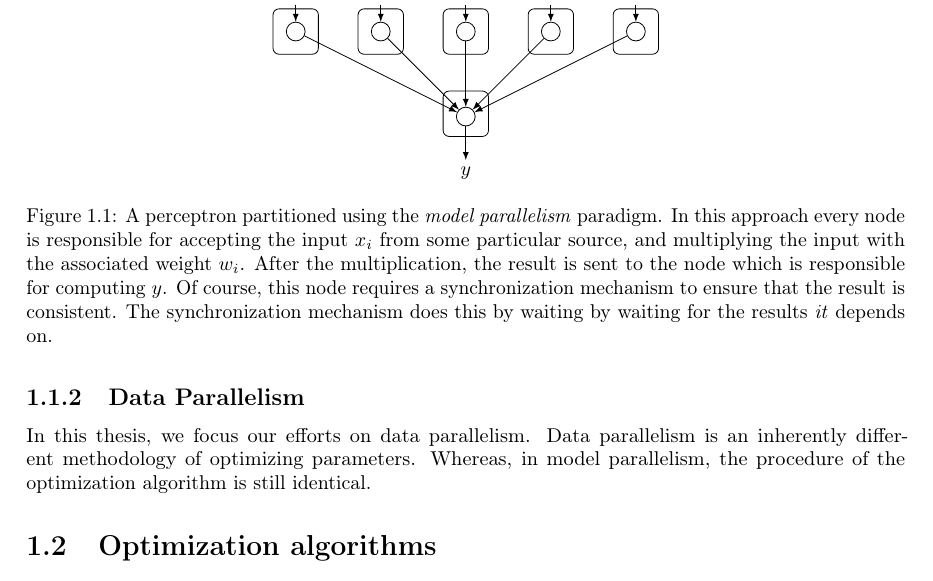
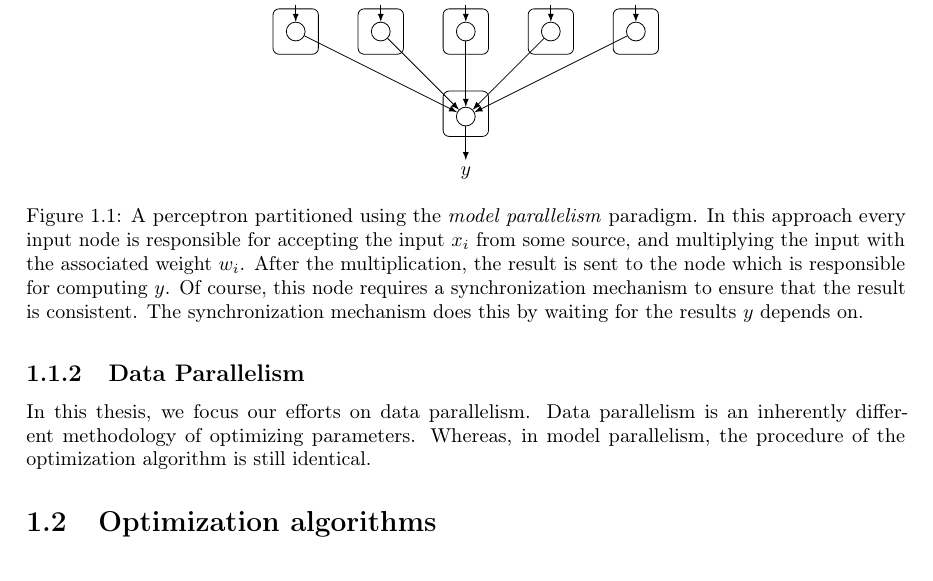
Before and after one commit to JoeriHermans/master-thesis, a LaTeX thesis (thesis/thesis.tex, which reads thesis/body/chapter_1.tex): part of page 8 of 11, cut so that both start at the same text. Compiled offline with pdfLaTeX.

Commit message:
Fix spelling

```diff
--- a/thesis/body/chapter_1.tex
+++ b/thesis/body/chapter_1.tex
@@ -75,7 +75,7 @@ Let us start with a simple example in order to illustrate this concept more clea
     \draw[rounded corners=3pt] (2.6,0.4) rectangle ++(0.8,-0.8);
     \draw[rounded corners=3pt] (-0.4,-1.05) rectangle ++(0.8,-0.8);
   \end{tikzpicture}
-  \caption{A perceptron partitioned using the \emph{model parallelism} paradigm. In this approach every node is responsible for accepting the input $x_i$ from some particular source, and multiplying the input with the associated weight $w_i$. After the multiplication, the result is sent to the node which is responsible for computing $y$. Of course, this node requires a synchronization mechanism to ensure that the result is consistent. The synchronization mechanism does this by waiting by waiting for the results \emph{it} depends on.}
+  \caption{A perceptron partitioned using the \emph{model parallelism} paradigm. In this approach every input node is responsible for accepting the input $x_i$ from some source, and multiplying the input with the associated weight $w_i$. After the multiplication, the result is sent to the node which is responsible for computing $y$. Of course, this node requires a synchronization mechanism to ensure that the result is consistent. The synchronization mechanism does this by waiting for the results $y$ depends on.}
   \label{fig:introduction_model_parallelism_perceptron}
 \end{figure}
 
```
